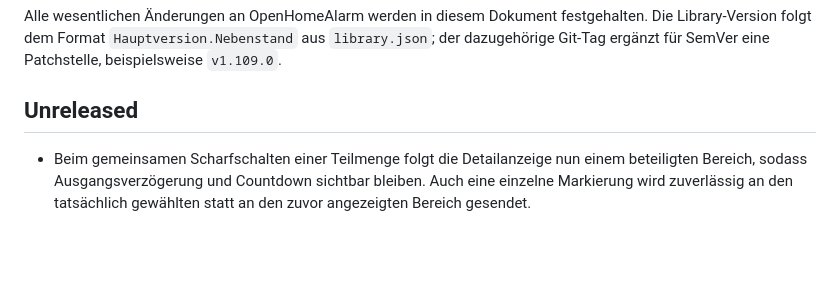
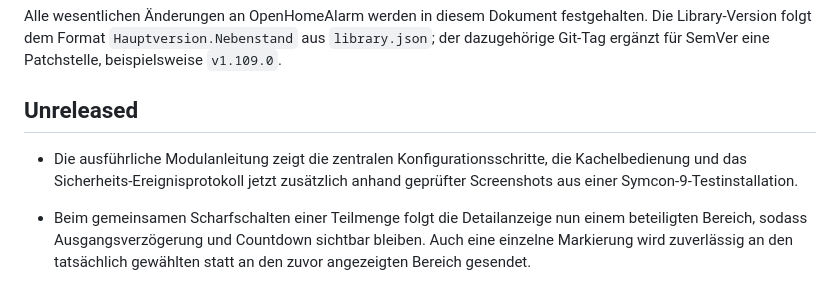
Before and after one commit to Burki24/OpenHomeAlarm, a Markdown page: CHANGELOG.md, the part around the change. Rendered like a GitHub page; blank space fills up the shorter version.

Commit message:
Add Symcon 9 screenshots to module docs

```diff
--- a/CHANGELOG.md
+++ b/CHANGELOG.md
@@ -9,6 +9,10 @@ aus `library.json`; der dazugehörige Git-Tag ergänzt für SemVer eine Patchste
 beispielsweise `v1.109.0`.
 
 ## Unreleased
+
+- Die ausführliche Modulanleitung zeigt die zentralen Konfigurationsschritte,
+  die Kachelbedienung und das Sicherheits-Ereignisprotokoll jetzt zusätzlich
+  anhand geprüfter Screenshots aus einer Symcon-9-Testinstallation.
 
 - Beim gemeinsamen Scharfschalten einer Teilmenge folgt die Detailanzeige nun
   einem beteiligten Bereich, sodass Ausgangsverzögerung und Countdown sichtbar
```
Also changed, not shown: OpenHomeAlarm/README.md (+30 -0 lines), docs/images/openhomealarm-configuration-areas.png (added), docs/images/openhomealarm-configuration-code-protection.png (added), docs/images/openhomealarm-configuration-overview.png (added), docs/images/openhomealarm-tile-history.png (added), docs/images/openhomealarm-tile-overview.png (added).
